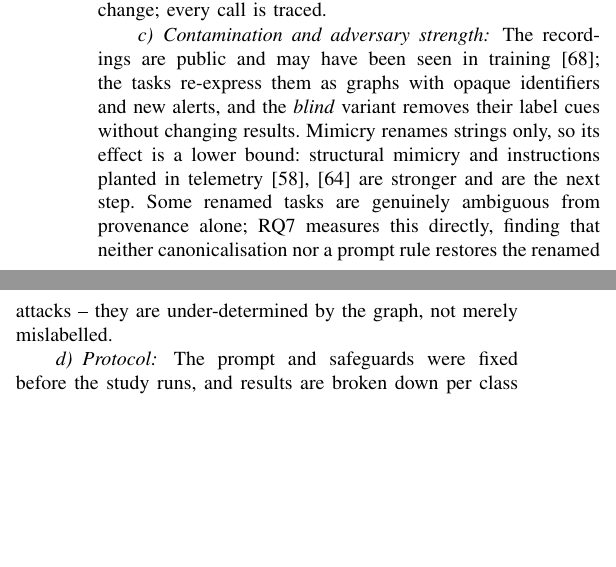
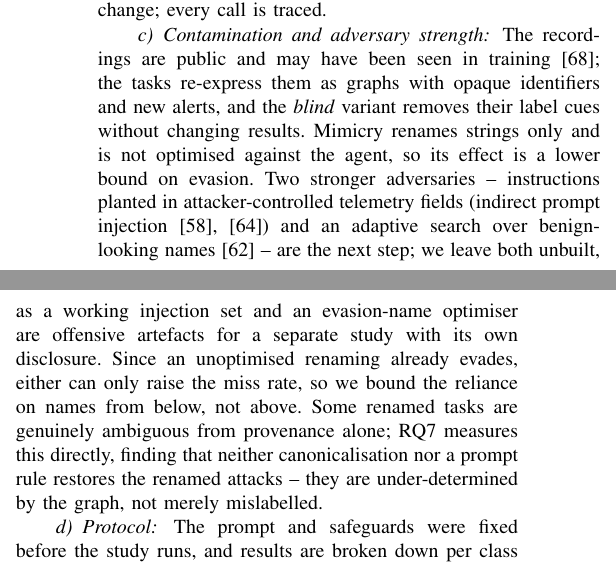
Before and after one commit to rogerpanel/robustidps.ai, a LaTeX paper (research/socgraph-bench/paper/main.tex, which reads research/socgraph-bench/paper/sections/limitations.tex): two parts of the columns of page 16 of 21, joined at a grey line, cut so that both start at the same text, the shorter picture padded with empty space. Compiled offline with pdfLaTeX.

Commit message:
socgraph: add A/B scope paragraph (RQ-future) to limitations; DeepSeek nod in abstract
- Limitations (Sec. 9): frame the two stronger adversaries from the review
  -- telemetry prompt injection (A) and adaptive evasive-name search (B) --
  as the deliberate next step, left unbuilt because a working injection set
  and an evasion-name optimiser are offensive artefacts for a separate study
  with its own disclosure. The key argument: an unoptimised,
  behaviour-preserving renaming already evades, so a stronger attacker can
  only raise the miss rate -- we bound the name-reliance from below, not
  above (mimicry as a lower bound strengthens, not weakens, the claim).
- Abstract: one-line nod that a third, open-weight model (DeepSeek-V3.2)
  shows the same Linux-localised pattern (phrased as pattern, not
  significance). Kept to 249 words.
- Moved the "guards must check the failure" discussion paragraph to the
  journal build to hold the conference within the 13-page text limit
  (conference 17 pp, text ends p.13; journal 21 pp; both clean).

Co-Authored-By: Claude Opus 5.5 <noreply@anthropic.com>
Claude-Session: https://claude.ai/code/session_01R6ZqdB2Yen3MHKdLVZ96kZ

```diff
--- a/research/socgraph-bench/paper/sections/limitations.tex
+++ b/research/socgraph-bench/paper/sections/limitations.tex
@@ -17,11 +17,15 @@ and may change; every call is traced.
 \paragraph{Contamination and adversary strength} The recordings are public and may have been seen in
 training~\cite{sainz2023contamination}; the tasks re-express them as graphs with opaque identifiers and new
 alerts, and the \emph{blind} variant removes their label cues without changing results. Mimicry renames strings
-only, so its effect is a lower bound: structural mimicry and instructions planted in
-telemetry~\cite{greshake2023indirect,debenedetti2024agentdojo} are stronger and are the next step. Some renamed
-tasks are genuinely ambiguous from provenance alone; RQ7 measures this directly, finding that neither
-canonicalisation nor a prompt rule restores the renamed attacks -- they are under-determined by the graph, not
-merely mislabelled.
+only and is not optimised against the agent, so its effect is a lower bound on evasion. Two stronger adversaries
+-- instructions planted in attacker-controlled telemetry fields (indirect prompt
+injection~\cite{greshake2023indirect,debenedetti2024agentdojo}) and an adaptive search over benign-looking
+names~\cite{yefet2020adversarial} -- are the next step; we leave both unbuilt, as a working injection set and an
+evasion-name optimiser are offensive artefacts for a separate study with its own disclosure. Since an unoptimised
+renaming already evades, either can only raise the miss rate, so we bound the reliance on names from below, not
+above. Some renamed tasks are genuinely ambiguous from provenance alone; RQ7 measures this directly, finding that
+neither canonicalisation nor a prompt rule restores the renamed attacks -- they are under-determined by the
+graph, not merely mislabelled.
 
 \paragraph{Protocol} The prompt and safeguards were fixed before the study runs, and results are broken down
 per class and platform~\cite{arp2022dosdonts}. All results are on \bench with our scorer, not on the official
```
Also changed, not shown: research/socgraph-bench/paper/sections/abstract.tex (+4 -4 lines), research/socgraph-bench/paper/sections/discussion.tex (+2 -0 lines).
